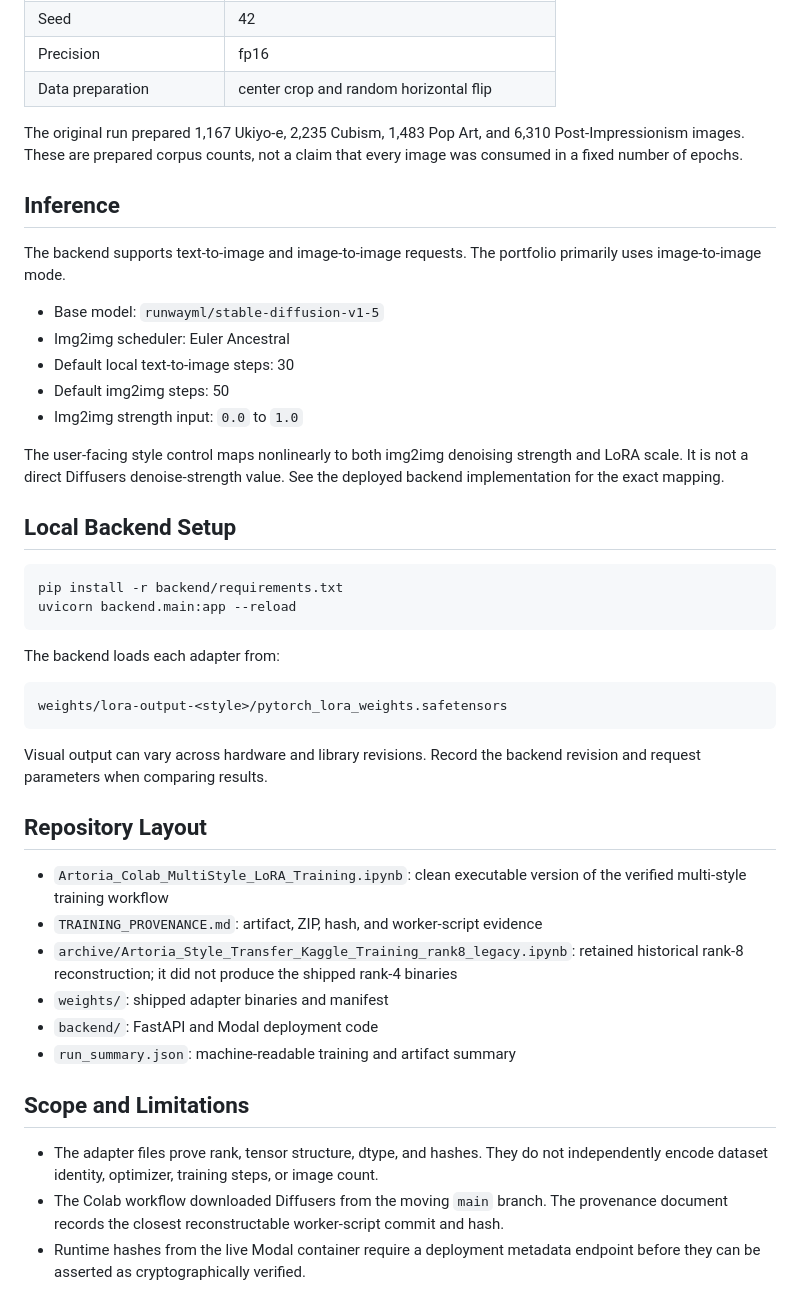
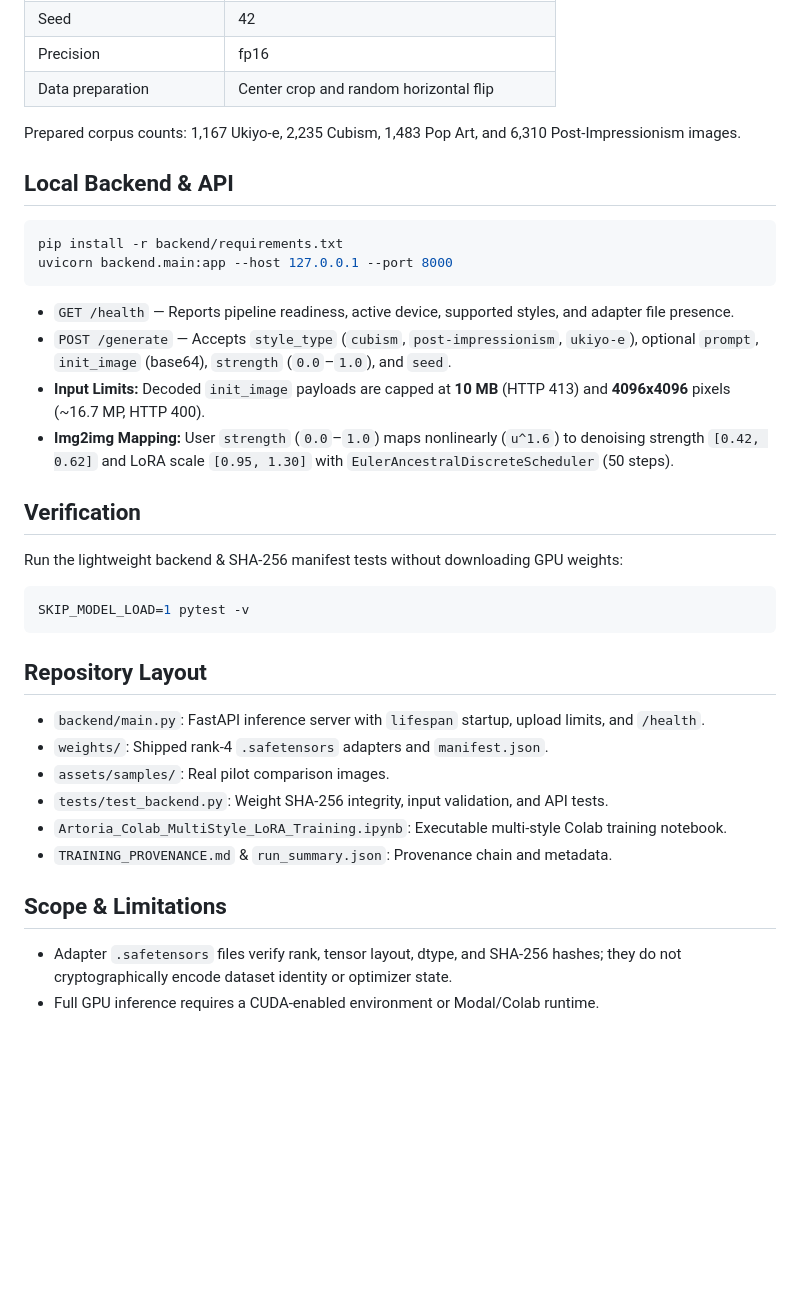
Before and after one commit to Mohammed-Darrige/neural-style-transfer, a Markdown page: README.md, the part around one of its changes. Drawn GitHub-style; blank space fills up the shorter version.

````diff
--- a/README.md
+++ b/README.md
@@ -36,48 +39,40 @@ Verified run configuration:
 | Rank / alpha | 4 / 4 |
 | Seed | 42 |
 | Precision | fp16 |
-| Data preparation | center crop and random horizontal flip |
+| Data preparation | Center crop and random horizontal flip |
 
-The original run prepared 1,167 Ukiyo-e, 2,235 Cubism, 1,483 Pop Art, and 6,310 Post-Impressionism images. These are prepared corpus counts, not a claim that every image was consumed in a fixed number of epochs.
+Prepared corpus counts: 1,167 Ukiyo-e, 2,235 Cubism, 1,483 Pop Art, and 6,310 Post-Impressionism images.
 
-## Inference
-
-The backend supports text-to-image and image-to-image requests. The portfolio primarily uses image-to-image mode.
-
-- Base model: `runwayml/stable-diffusion-v1-5`
-- Img2img scheduler: Euler Ancestral
-- Default local text-to-image steps: 30
-- Default img2img steps: 50
-- Img2img strength input: `0.0` to `1.0`
-
-The user-facing style control maps nonlinearly to both img2img denoising strength and LoRA scale. It is not a direct Diffusers denoise-strength value. See the deployed backend implementation for the exact mapping.
-
-## Local Backend Setup
+## Local Backend & API
 
 ```bash
 pip install -r backend/requirements.txt
-uvicorn backend.main:app --reload
+uvicorn backend.main:app --host 127.0.0.1 --port 8000
 ```
 
-The backend loads each adapter from:
+- `GET /health` — Reports pipeline readiness, active device, supported styles, and adapter file presence.
+- `POST /generate` — Accepts `style_type` (`cubism`, `post-impressionism`, `ukiyo-e`), optional `prompt`, `init_image` (base64), `strength` (`0.0`–`1.0`), and `seed`.
+- **Input Limits:** Decoded `init_image` payloads are capped at **10 MB** (HTTP 413) and **4096x4096** pixels (~16.7 MP, HTTP 400).
+- **Img2img Mapping:** User `strength` (`0.0`–`1.0`) maps nonlinearly (`u^1.6`) to denoising strength `[0.42, 0.62]` and LoRA scale `[0.95, 1.30]` with `EulerAncestralDiscreteScheduler` (50 steps).
 
-```text
-weights/lora-output-<style>/pytorch_lora_weights.safetensors
+## Verification
+
+Run the lightweight backend & SHA-256 manifest tests without downloading GPU weights:
+
+```bash
+SKIP_MODEL_LOAD=1 pytest -v
 ```
-
-Visual output can vary across hardware and library revisions. Record the backend revision and request parameters when comparing results.
 
 ## Repository Layout
 
-- `Artoria_Colab_MultiStyle_LoRA_Training.ipynb`: clean executable version of the verified multi-style training workflow
-- `TRAINING_PROVENANCE.md`: artifact, ZIP, hash, and worker-script evidence
-- `archive/Artoria_Style_Transfer_Kaggle_Training_rank8_legacy.ipynb`: retained historical rank-8 reconstruction; it did not produce the shipped rank-4 binaries
-- `weights/`: shipped adapter binaries and manifest
-- `backend/`: FastAPI and Modal deployment code
-- `run_summary.json`: machine-readable training and artifact summary
+- `backend/main.py`: FastAPI inference server with `lifespan` startup, upload limits, and `/health`.
+- `weights/`: Shipped rank-4 `.safetensors` adapters and `manifest.json`.
+- `assets/samples/`: Real pilot comparison images.
+- `tests/test_backend.py`: Weight SHA-256 integrity, input validation, and API tests.
+- `Artoria_Colab_MultiStyle_LoRA_Training.ipynb`: Executable multi-style Colab training notebook.
+- `TRAINING_PROVENANCE.md` & `run_summary.json`: Provenance chain and metadata.
 
-## Scope and Limitations
+## Scope & Limitations
 
-- The adapter files prove rank, tensor structure, dtype, and hashes. They do not independently encode dataset identity, optimizer, training steps, or image count.
-- The Colab workflow downloaded Diffusers from the moving `main` branch. The provenance document records the closest reconstructable worker-script commit and hash.
-- Runtime hashes from the live Modal container require a deployment metadata endpoint before they can be asserted as cryptographically verified.
+- Adapter `.safetensors` files verify rank, tensor layout, dtype, and SHA-256 hashes; they do not cryptographically encode dataset identity or optimizer state.
+- Full GPU inference requires a CUDA-enabled environment or Modal/Colab runtime.
````
Also changed, not shown: other parts of README.md (+15 -12 lines), assets/samples/cubism-base-seed101.png (added), assets/samples/cubism-lora-seed101.png (added), 8 other files.
